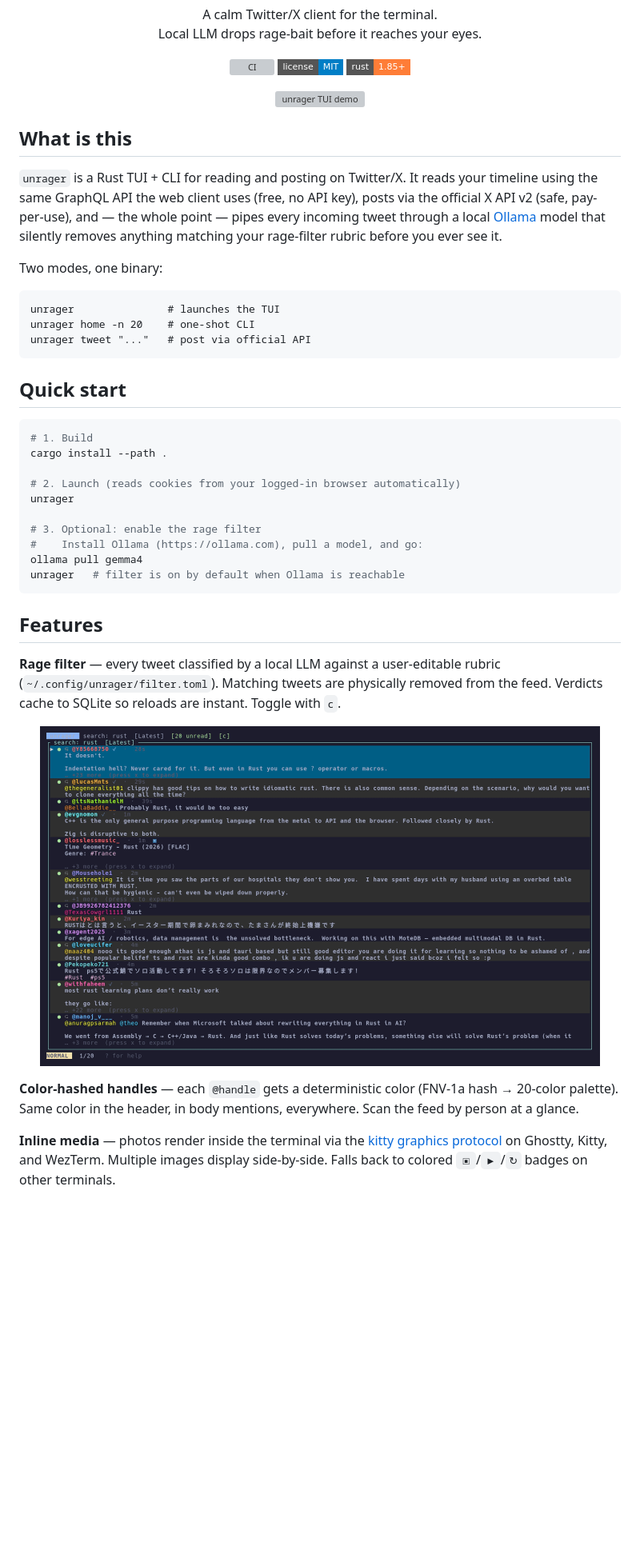
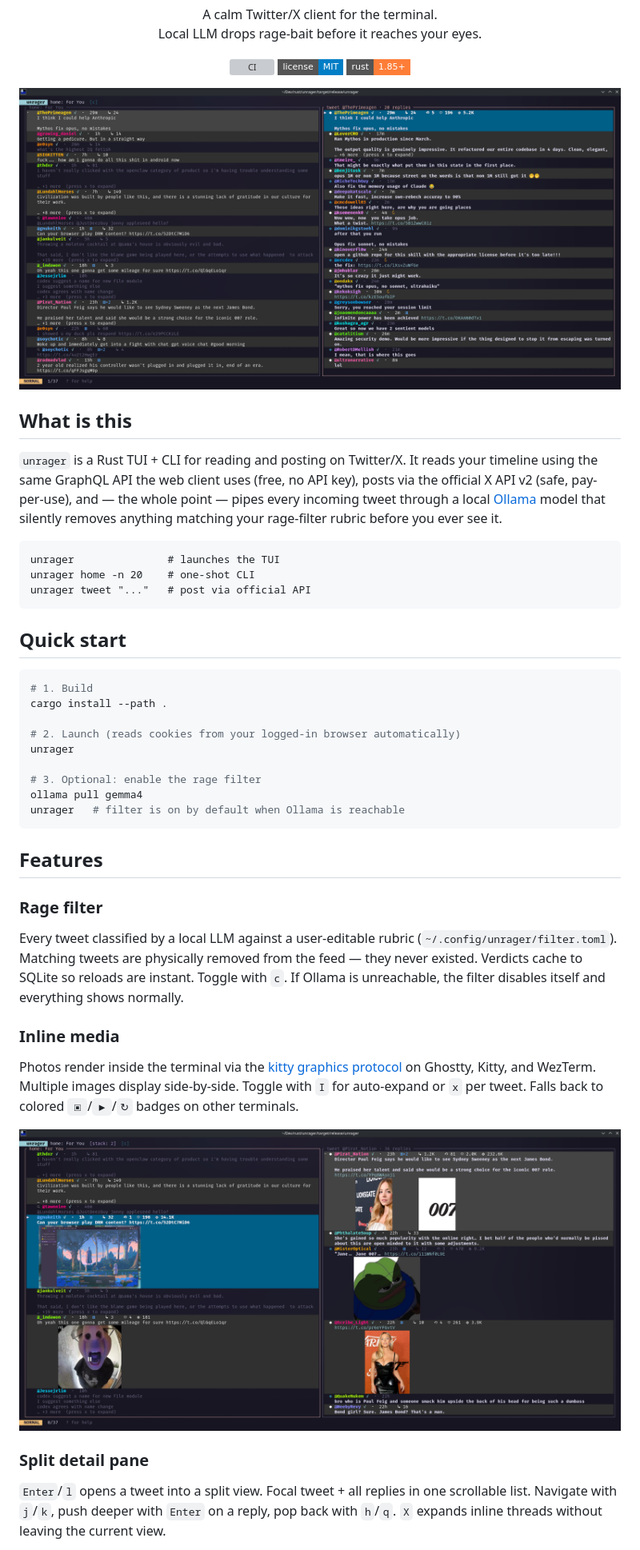
Before and after one commit to guitaripod/unrager, a Markdown page: README.md, the part around the change printed below. Shown: that part at 80% size. Rendered like a GitHub page; pictures changed too: assets/feed.png (added), assets/filter.gif (deleted), assets/media.png (added); badges without logos; blank space fills up the shorter version; grey boxes are pictures that could not be loaded.

````diff
--- a/README.md
+++ b/README.md
@@ -12,14 +12,12 @@
 </p>
 
 <p align="center">
-  <img src="assets/hero.gif" alt="unrager TUI demo" width="700">
+  <img src="assets/feed.png" alt="unrager home feed with split detail pane" width="800">
 </p>
 
 ## What is this
 
 `unrager` is a Rust TUI + CLI for reading and posting on Twitter/X. It reads your timeline using the same GraphQL API the web client uses (free, no API key), posts via the official X API v2 (safe, pay-per-use), and — the whole point — pipes every incoming tweet through a local [Ollama](https://ollama.com) model that silently removes anything matching your rage-filter rubric before you ever see it.
-
-Two modes, one binary:
 
 ```
 unrager               # launches the TUI
@@ -37,20 +35,25 @@ cargo install --path .
 unrager
 
 # 3. Optional: enable the rage filter
-#    Install Ollama (https://ollama.com), pull a model, and go:
 ollama pull gemma4
 unrager   # filter is on by default when Ollama is reachable
 ```
 
 ## Features
 
-**Rage filter** — every tweet classified by a local LLM against a user-editable rubric (`~/.config/unrager/filter.toml`). Matching tweets are physically removed from the feed. Verdicts cache to SQLite so reloads are instant. Toggle with `c`.
+### Rage filter
+
+Every tweet classified by a local LLM against a user-editable rubric (`~/.config/unrager/filter.toml`). Matching tweets are physically removed from the feed — they never existed. Verdicts cache to SQLite so reloads are instant. Toggle with `c`. If Ollama is unreachable, the filter disables itself and everything shows normally.
+
+### Inline media
+
+Photos render inside the terminal via the [kitty graphics protocol](https://sw.kovidgoyal.net/kitty/graphics-protocol/) on Ghostty, Kitty, and WezTerm. Multiple images display side-by-side. Toggle with `I` for auto-expand or `x` per tweet. Falls back to colored `▣`/`▶`/`↻` badges on other terminals.
 
 <p align="center">
-  <img src="assets/filter.gif" alt="filter toggle" width="700">
+  <img src="assets/media.png" alt="inline media rendering via kitty graphics" width="800">
 </p>
 
-**Color-hashed handles** — each `@handle` gets a deterministic color (FNV-1a hash → 20-color palette). Same color in the header, in body mentions, everywhere. Scan the feed by person at a glance.
+### Split detail pane
 
-**Inline media** — photos render inside the terminal via the [kitty graphics protocol](https://sw.kovidgoyal.net/kitty/graphics-protocol/) on Ghostty, Kitty, and WezTerm. Multiple images display side-by-side. Falls back to colored `▣`/`▶`/`↻` badges on other terminals.
+`Enter`/`l` opens a tweet into a split view. Focal tweet + all replies in one scrollable list. Navigate with `j`/`k`, push deeper with `Enter` on a reply, pop back with `h`/`q`. `X` expands inline threads without leaving the current view.
 
````
Also changed, not shown: other parts of README.md (+29 -26 lines), assets/help.png (added), 2 other files.
